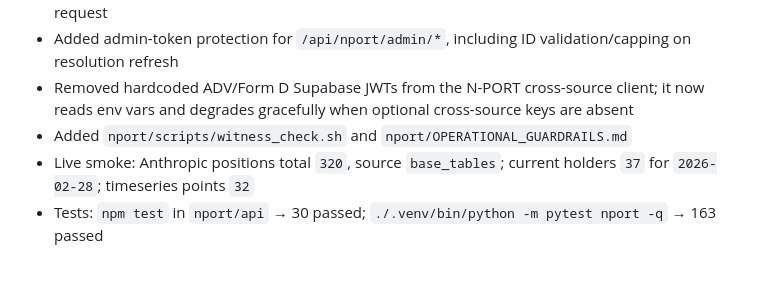
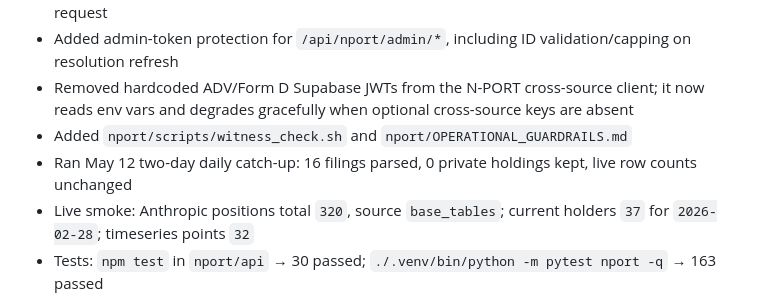
Before and after one commit to MMMuller93/adv-cross-reference-tool, a Markdown page: project_state.md, the part around the change. Rendered like a GitHub page; blank space fills up the shorter version.

```diff
--- a/project_state.md
+++ b/project_state.md
@@ -35,6 +35,7 @@
 - Added admin-token protection for `/api/nport/admin/*`, including ID validation/capping on resolution refresh
 - Removed hardcoded ADV/Form D Supabase JWTs from the N-PORT cross-source client; it now reads env vars and degrades gracefully when optional cross-source keys are absent
 - Added `nport/scripts/witness_check.sh` and `nport/OPERATIONAL_GUARDRAILS.md`
+- Ran May 12 two-day daily catch-up: 16 filings parsed, 0 private holdings kept, live row counts unchanged
 - Live smoke: Anthropic positions total `320`, source `base_tables`; current holders `37` for `2026-02-28`; timeseries points `32`
 - Tests: `npm test` in `nport/api` → 30 passed; `./.venv/bin/python -m pytest nport -q` → 163 passed
 - Witness status: PARTIAL because MV refresh is still blocked and `nport_company_positions_mv=0`
```
Also changed, not shown: nport/HANDOFF_LIVE.md (+11 -1 lines).
